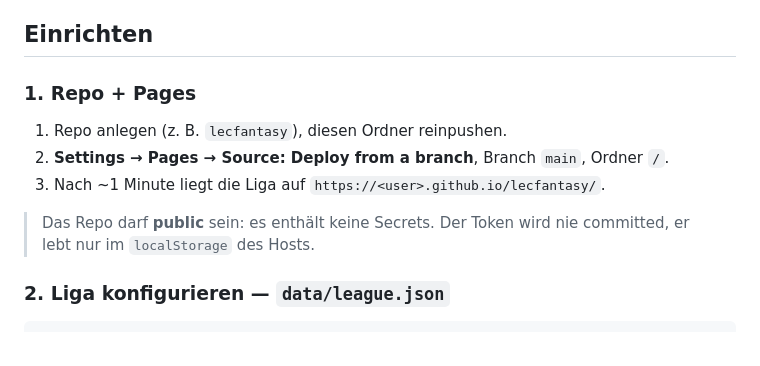
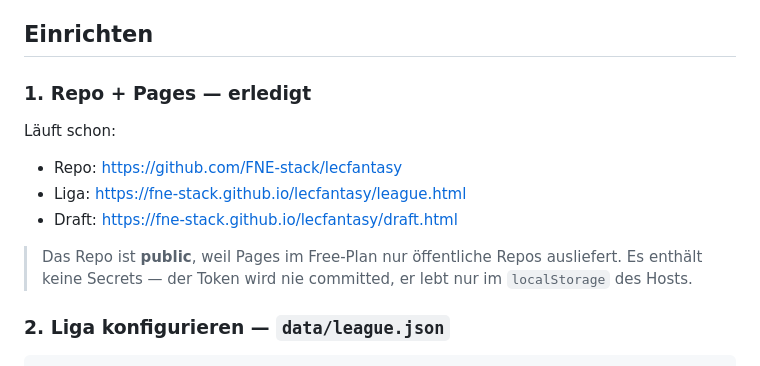
Before and after one commit to FNE-stack/lecfantasy, a Markdown page: README.md, the part around the change. Drawn GitHub-style.

```diff
--- a/README.md
+++ b/README.md
@@ -25,15 +25,17 @@ JSON-Dateien. Deshalb kann niemand die Liga kaputtmachen, aber jeder sieht alles
 
 ## Einrichten
 
-### 1. Repo + Pages
+### 1. Repo + Pages — erledigt
 
-1. Repo anlegen (z. B. `lecfantasy`), diesen Ordner reinpushen.
-2. **Settings → Pages → Source: Deploy from a branch**, Branch `main`, Ordner `/`.
-3. Nach ~1 Minute liegt die Liga auf
-   `https://<user>.github.io/lecfantasy/`.
+Läuft schon:
 
-> Das Repo darf **public** sein: es enthält keine Secrets. Der Token wird nie
-> committed, er lebt nur im `localStorage` des Hosts.
+- Repo: <https://github.com/FNE-stack/lecfantasy>
+- Liga: <https://fne-stack.github.io/lecfantasy/league.html>
+- Draft: <https://fne-stack.github.io/lecfantasy/draft.html>
+
+> Das Repo ist **public**, weil Pages im Free-Plan nur öffentliche Repos
+> ausliefert. Es enthält keine Secrets — der Token wird nie committed, er lebt
+> nur im `localStorage` des Hosts.
 
 ### 2. Liga konfigurieren — `data/league.json`
 
```
Also changed, not shown: NOTES.md (+21 -16 lines).
